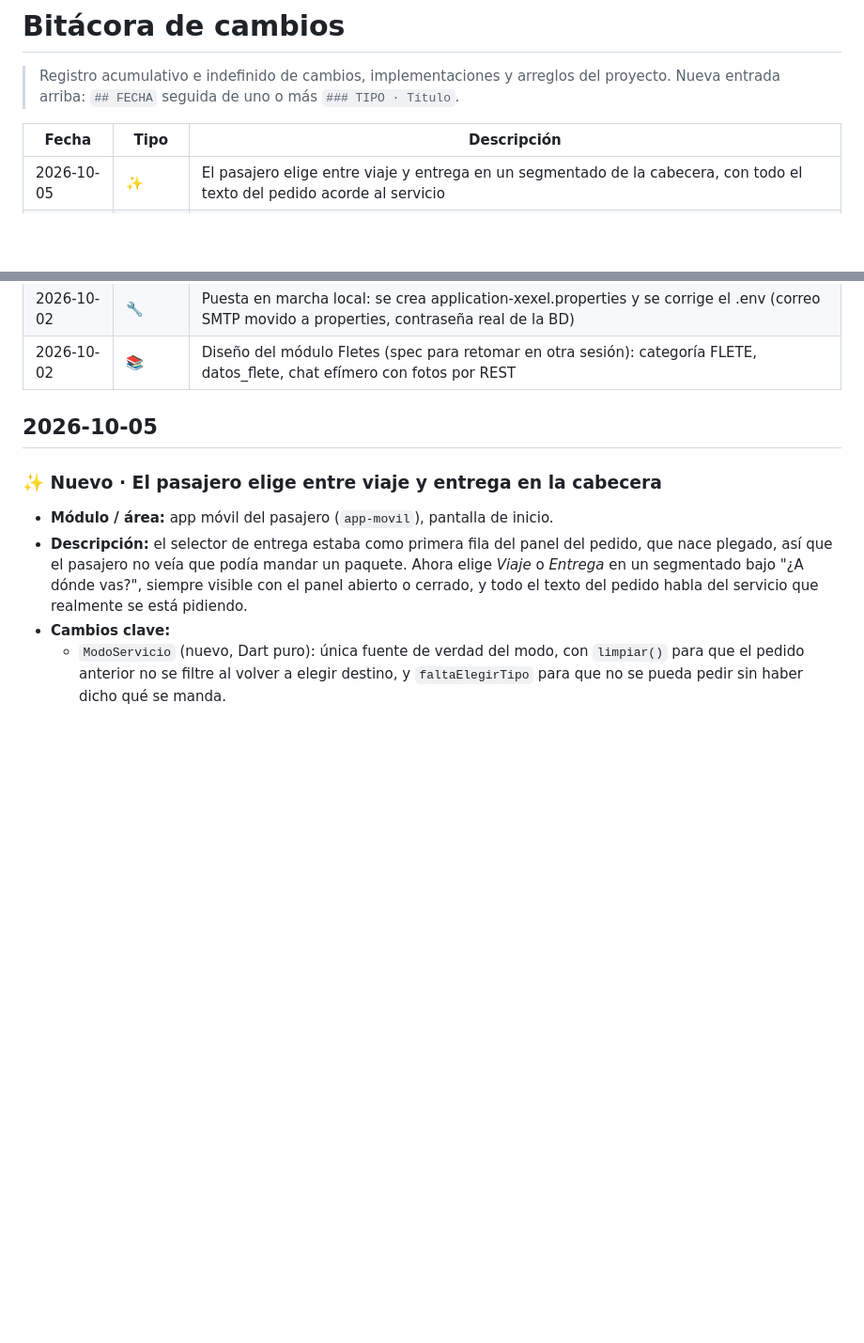
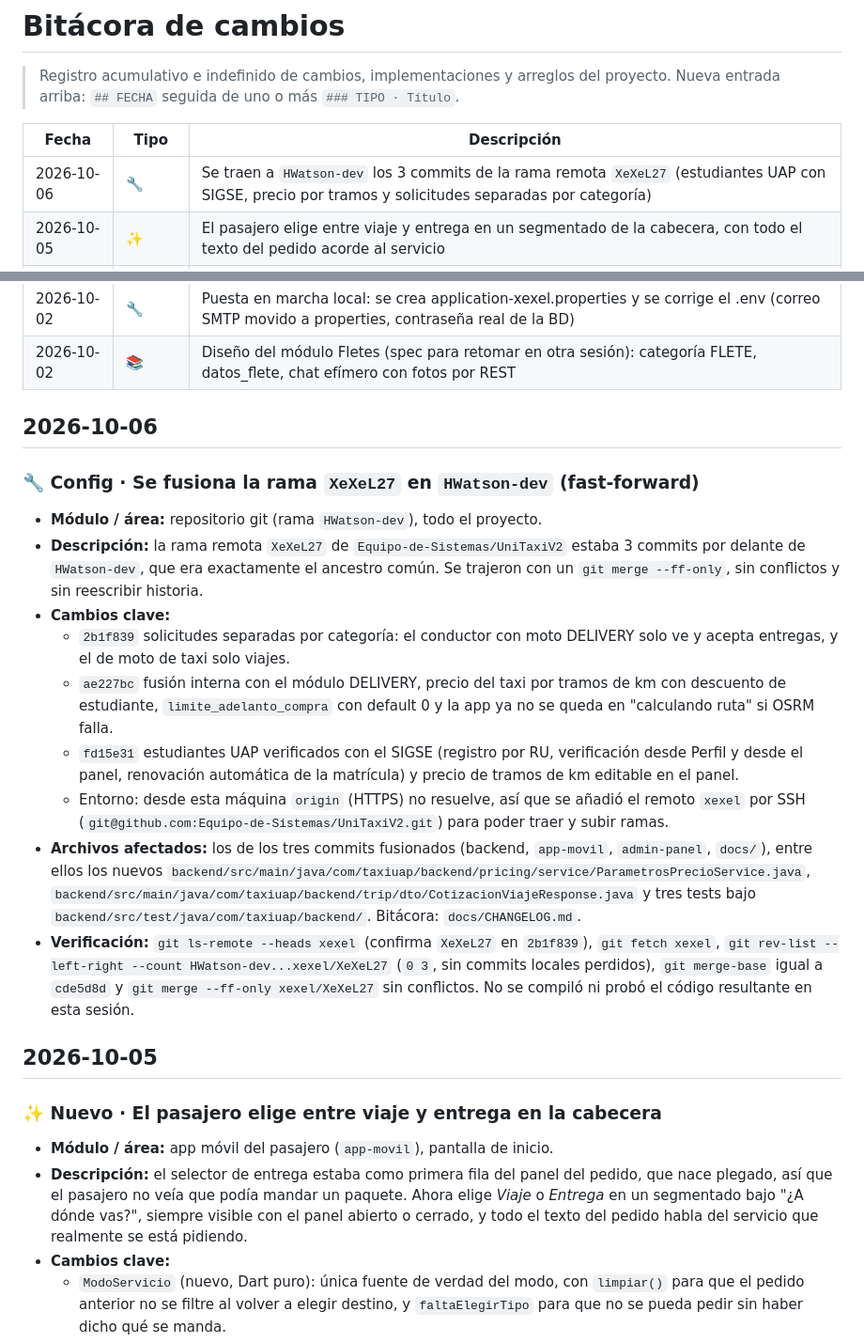
Before and after one commit to XeXeL27/UniTaxi-V0.2, a Markdown page: docs/CHANGELOG.md, 2 parts joined by grey strips. Shown at 94% size. Drawn GitHub-style; blank space fills up the shorter version.

Commit message:
docs: registrar la fusion de la rama XeXeL27 en HWatson-dev

```diff
--- a/docs/CHANGELOG.md
+++ b/docs/CHANGELOG.md
@@ -5,6 +5,7 @@
 
 | Fecha | Tipo | Descripción |
 |---|---|---|
+| 2026-10-06 | 🔧 | Se traen a `HWatson-dev` los 3 commits de la rama remota `XeXeL27` (estudiantes UAP con SIGSE, precio por tramos y solicitudes separadas por categoría) |
 | 2026-10-05 | ✨ | El pasajero elige entre viaje y entrega en un segmentado de la cabecera, con todo el texto del pedido acorde al servicio |
 | 2026-10-05 | 🐛 | Test del selector de categoría del conductor corregido tras cambiar el texto de la opción de reparto |
 | 2026-10-05 | ✨ | La moto del conductor puede registrarse con la categoría DELIVERY elegida (Task 1 del plan del repartidor) |
@@ -34,6 +35,35 @@
 | 2026-10-02 | 📚 | Diseño del módulo DELIVERY (fase 1): completadas y decididas las reglas de cancelación; spec limpiada y reescrita |
 | 2026-10-02 | 🔧 | Puesta en marcha local: se crea application-xexel.properties y se corrige el .env (correo SMTP movido a properties, contraseña real de la BD) |
 | 2026-10-02 | 📚 | Diseño del módulo Fletes (spec para retomar en otra sesión): categoría FLETE, datos_flete, chat efímero con fotos por REST |
+
+## 2026-10-06
+
+### 🔧 Config · Se fusiona la rama `XeXeL27` en `HWatson-dev` (fast-forward)
+
+- **Módulo / área:** repositorio git (rama `HWatson-dev`), todo el proyecto.
+- **Descripción:** la rama remota `XeXeL27` de `Equipo-de-Sistemas/UniTaxiV2` estaba 3 commits por
+  delante de `HWatson-dev`, que era exactamente el ancestro común. Se trajeron con un
+  `git merge --ff-only`, sin conflictos y sin reescribir historia.
+- **Cambios clave:**
+  - `2b1f839` solicitudes separadas por categoría: el conductor con moto DELIVERY solo ve y acepta
+    entregas, y el de moto de taxi solo viajes.
+  - `ae227bc` fusión interna con el módulo DELIVERY, precio del taxi por tramos de km con descuento
+    de estudiante, `limite_adelanto_compra` con default 0 y la app ya no se queda en "calculando
+    ruta" si OSRM falla.
+  - `fd15e31` estudiantes UAP verificados con el SIGSE (registro por RU, verificación desde Perfil y
+    desde el panel, renovación automática de la matrícula) y precio de tramos de km editable en el
+    panel.
+  - Entorno: desde esta máquina `origin` (HTTPS) no resuelve, así que se añadió el remoto `xexel`
+    por SSH (`git@github.com:Equipo-de-Sistemas/UniTaxiV2.git`) para poder traer y subir ramas.
+- **Archivos afectados:** los de los tres commits fusionados (backend, `app-movil`, `admin-panel`,
+  `docs/`), entre ellos los nuevos
+  `backend/src/main/java/com/taxiuap/backend/pricing/service/ParametrosPrecioService.java`,
+  `backend/src/main/java/com/taxiuap/backend/trip/dto/CotizacionViajeResponse.java` y tres tests
+  bajo `backend/src/test/java/com/taxiuap/backend/`. Bitácora: `docs/CHANGELOG.md`.
+- **Verificación:** `git ls-remote --heads xexel` (confirma `XeXeL27` en `2b1f839`),
+  `git fetch xexel`, `git rev-list --left-right --count HWatson-dev...xexel/XeXeL27` (`0 3`, sin
+  commits locales perdidos), `git merge-base` igual a `cde5d8d` y `git merge --ff-only xexel/XeXeL27`
+  sin conflictos. No se compiló ni probó el código resultante en esta sesión.
 
 ## 2026-10-05
 
```
